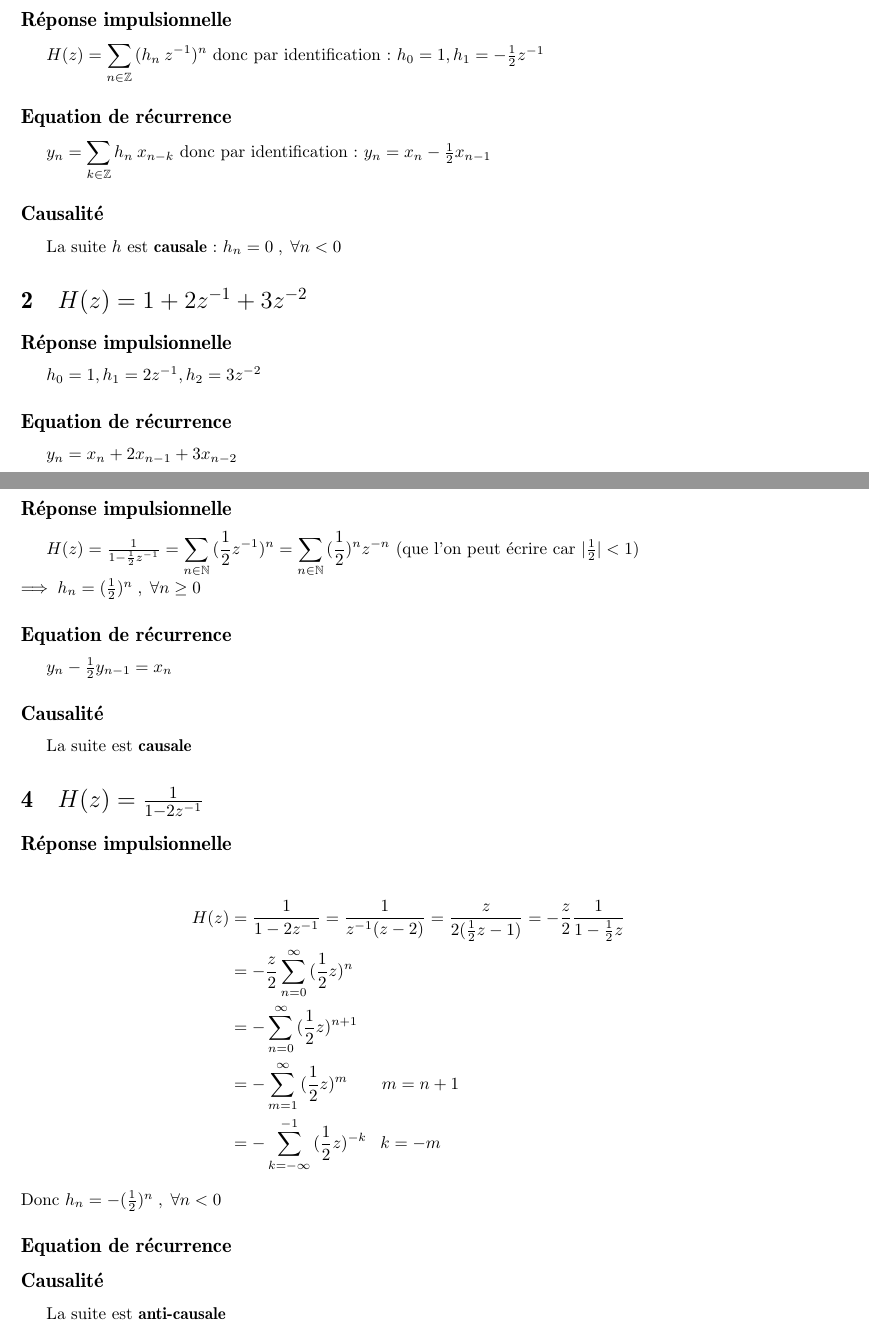
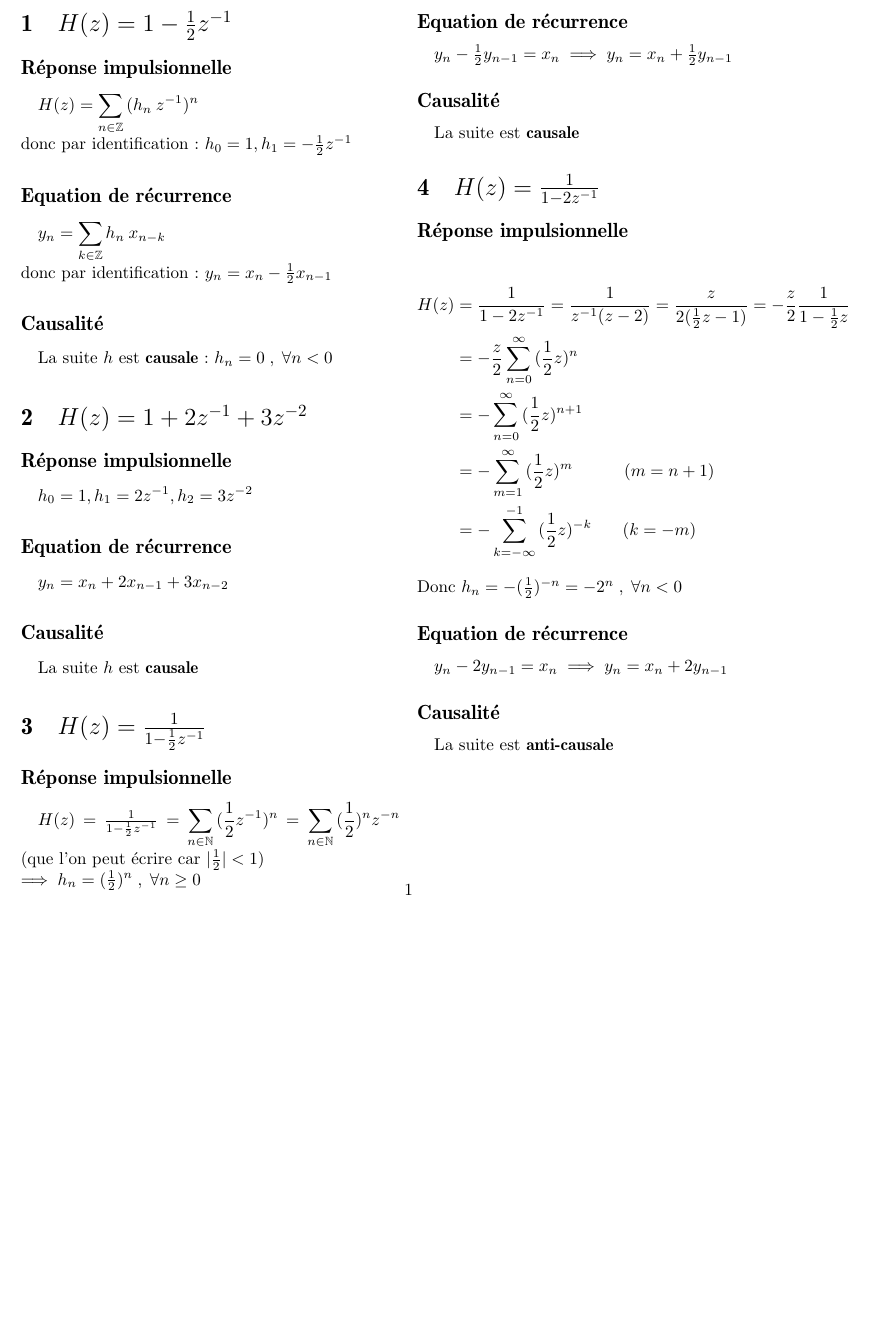
Before and after one commit to jizhihang/ImageProcessing, a LaTeX document (rapports/TP4/tp4.tex): two parts of pages 1 and 2 of 2 before the commit and part of the page after it, the two joined at a grey line, cut so that both start at the same text, the shorter picture padded with empty space. Compiled offline with pdfLaTeX.

Commit message:
Exos end

```diff
--- a/rapports/TP4/tp4.tex
+++ b/rapports/TP4/tp4.tex
@@ -1,4 +1,4 @@
-\documentclass{article}
+\documentclass[twocolumn]{article}
 % ----- Preamble
 \usepackage[utf8]{inputenc} % police encodee en latin1=iso8859-1=Windows Latin 1 %
 \usepackage[french]{babel} % police fr %
@@ -16,7 +16,7 @@
 \topmargin 0.0cm
 \oddsidemargin 0.2cm
 \textwidth 16cm
-\textheight 21cm
+\textheight 23cm
 \footskip 0.0cm
 
 \title{Traitement d'Image et du Signal - TP4 \\ Transformée en Z}
@@ -47,7 +46,7 @@ La suite $h$ est \textbf{causale}
 
 $H(z) = \frac{1}{1 - \frac{1}{2}z^{-1}} = \displaystyle\sum_{n \in \mathbb{N}}{(\frac{1}{2}z^{-1})^{n}} = \displaystyle\sum_{n \in \mathbb{N}}{(\frac{1}{2})^n z^{-n}}$ (que l'on peut écrire car $ |\frac{1}{2}| < 1)$ \\ $\implies h_n = (\frac{1}{2})^n \;,\; \forall n \geq 0$
 \subsection*{Equation de récurrence}
-$y_n - \frac{1}{2}y_{n-1}= x_n$
+$y_n - \frac{1}{2}y_{n-1}= x_n \implies y_n = x_n + \frac{1}{2}y_{n-1} $
 \subsection*{Causalité}
 La suite est \textbf{causale}
 \section{$H(z) = \frac{1}{1 - 2z^{-1}}$}
@@ -56,11 +55,12 @@ La suite est \textbf{causale}
 H(z) &= \frac{1}{1 - 2z^{-1}} = \frac{1}{z^{-1}(z-2)} = \frac{z}{2(\frac{1}{2}z-1)} = -\frac{z}{2} \frac{1}{1-\frac{1}{2}z} \\
 &= -\frac{z}{2} \displaystyle\sum_{n=0}^\infty{(\frac{1}{2}z)^{n}} \\
 &= -\displaystyle\sum_{n=0}^\infty{(\frac{1}{2}z)^{n+1}} \\
-&= -\displaystyle\sum_{m=1}^\infty{(\frac{1}{2}z)^{m}} \hspace{20pt} m = n+1\\
-&= -\displaystyle\sum_{k=-\infty}^{-1}{(\frac{1}{2}z)^{-k}} \hspace{8pt} k = -m
+&= -\displaystyle\sum_{m=1}^\infty{(\frac{1}{2}z)^{m}} \hspace{30pt} (m = n+1)\\
+&= -\displaystyle\sum_{k=-\infty}^{-1}{(\frac{1}{2}z)^{-k}} \hspace{18pt} (k = -m)
 \end{split}\end{equation*}
-Donc $h_n = -(\frac{1}{2})^n \;,\; \forall n < 0$
+Donc $h_n = -(\frac{1}{2})^{-n} = -2^n \;,\; \forall n < 0$
 \subsection*{Equation de récurrence}
+$y_n - 2 y_{n-1} = x_n \implies y_n = x_n +2 y_{n-1} $
 \subsection*{Causalité}
 La suite est \textbf{anti-causale}
 \end{document}
```
Also changed, not shown: rapports/TP4/tp4.tex (5 more changed lines).
